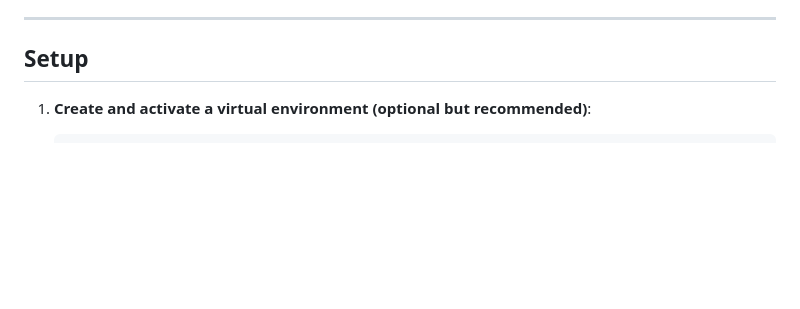
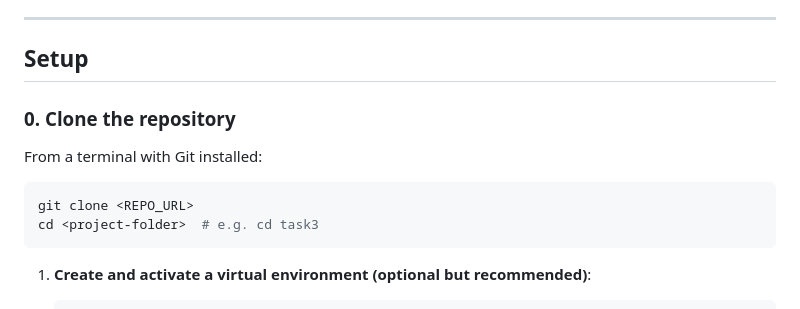
Before and after one commit to reddy-gopal/question_extractor, a Markdown page: README.md, the part around the change. Rendered like a GitHub page; blank space fills up the shorter version.

````diff
--- a/README.md
+++ b/README.md
@@ -61,6 +61,15 @@ The typical flow is:
 
 ## Setup
 
+### 0. Clone the repository
+
+From a terminal with Git installed:
+
+```bash
+git clone <REPO_URL>
+cd <project-folder>  # e.g. cd task3
+```
+
 1. **Create and activate a virtual environment (optional but recommended)**:
 
    ```bash
````
